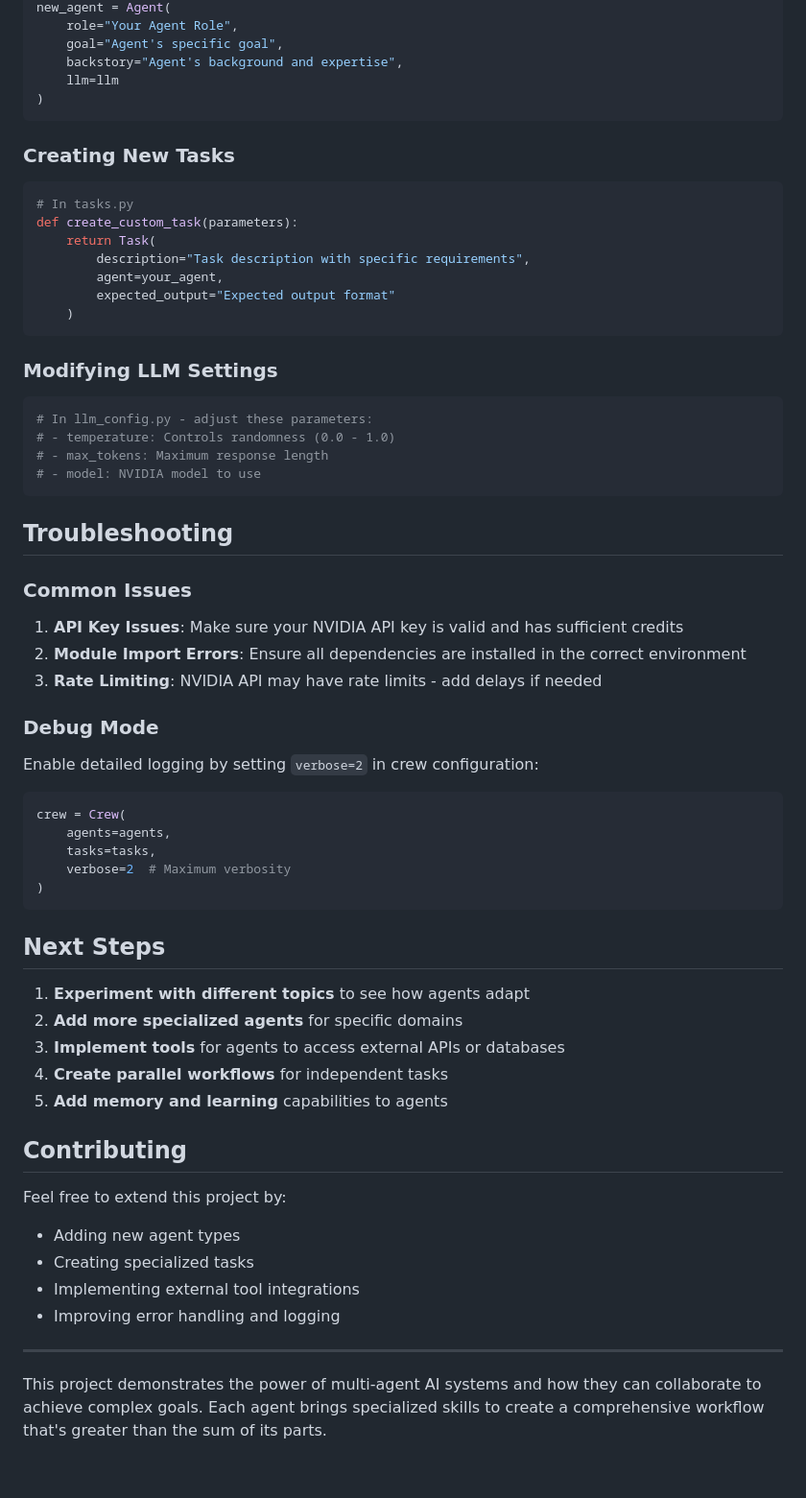
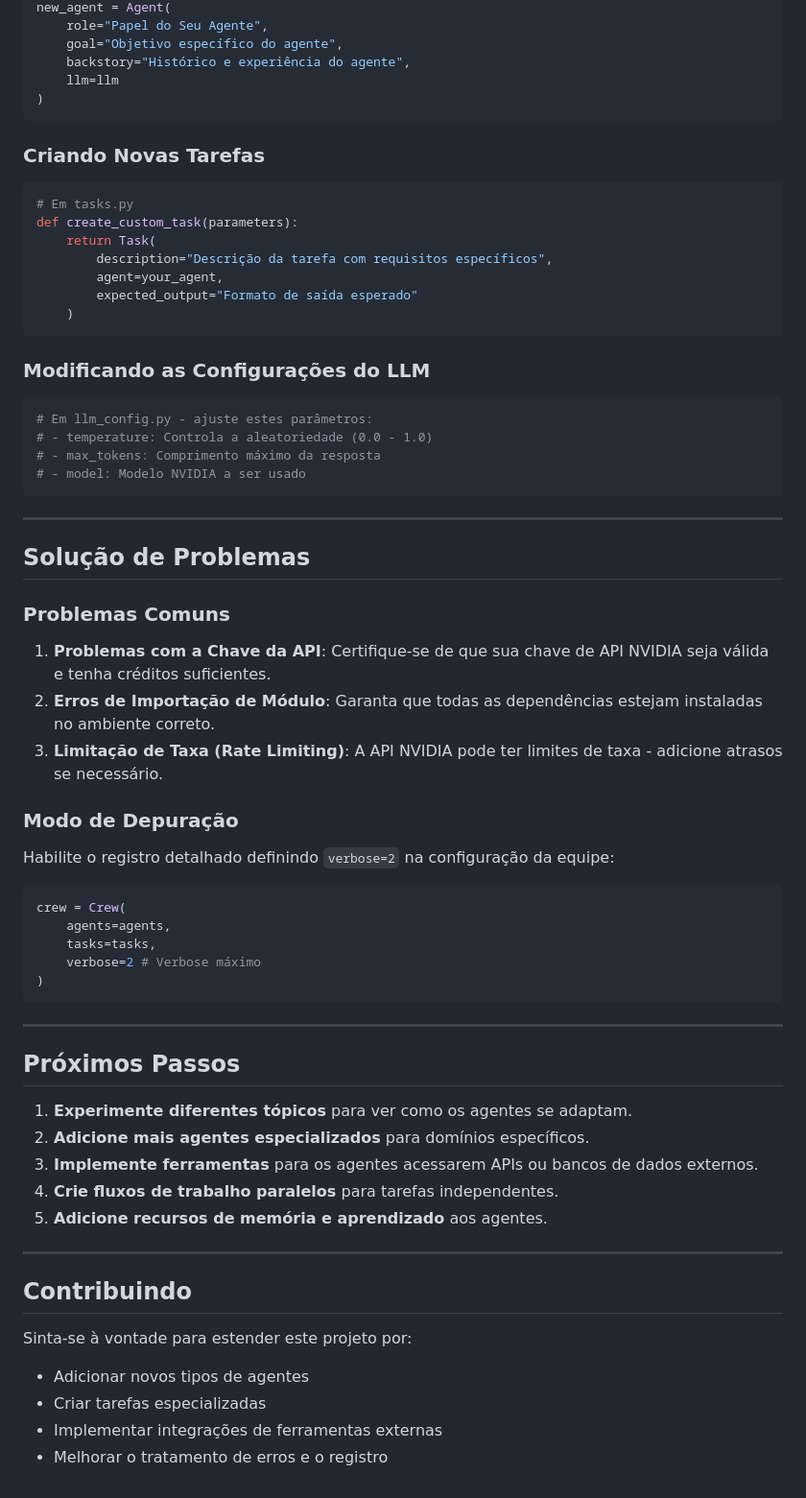
Before and after one commit to rbfcdog/nvidia, a Markdown page: README.md, the part around the change printed below. Shown: that part at 96% size. GitHub-like rendering.

````diff
--- a/README.md
+++ b/README.md
@@ -154,65 +179,71 @@ result = crew.kickoff()
 new_agent = Agent(
-    role="Your Agent Role",
-    goal="Agent's specific goal",
-    backstory="Agent's background and expertise",
+    role="Papel do Seu Agente",
+    goal="Objetivo específico do agente",
+    backstory="Histórico e experiência do agente",
     llm=llm
 )
 ```
 
-### Creating New Tasks
+### Criando Novas Tarefas
+
 ```python
-# In tasks.py
+# Em tasks.py
 def create_custom_task(parameters):
     return Task(
-        description="Task description with specific requirements",
+        description="Descrição da tarefa com requisitos específicos",
         agent=your_agent,
-        expected_output="Expected output format"
+        expected_output="Formato de saída esperado"
     )
 ```
 
-### Modifying LLM Settings
+### Modificando as Configurações do LLM
+
 ```python
-# In llm_config.py - adjust these parameters:
-# - temperature: Controls randomness (0.0 - 1.0)
-# - max_tokens: Maximum response length
-# - model: NVIDIA model to use
+# Em llm_config.py - ajuste estes parâmetros:
+# - temperature: Controla a aleatoriedade (0.0 - 1.0)
+# - max_tokens: Comprimento máximo da resposta
+# - model: Modelo NVIDIA a ser usado
 ```
 
-## Troubleshooting
+-----
 
-### Common Issues
+## Solução de Problemas
 
-1. **API Key Issues**: Make sure your NVIDIA API key is valid and has sufficient credits
-2. **Module Import Errors**: Ensure all dependencies are installed in the correct environment
-3. **Rate Limiting**: NVIDIA API may have rate limits - add delays if needed
+### Problemas Comuns
 
-### Debug Mode
-Enable detailed logging by setting `verbose=2` in crew configuration:
+1.  **Problemas com a Chave da API**: Certifique-se de que sua chave de API NVIDIA seja válida e tenha créditos suficientes.
+2.  **Erros de Importação de Módulo**: Garanta que todas as dependências estejam instaladas no ambiente correto.
+3.  **Limitação de Taxa (Rate Limiting)**: A API NVIDIA pode ter limites de taxa - adicione atrasos se necessário.
+
+### Modo de Depuração
+
+Habilite o registro detalhado definindo `verbose=2` na configuração da equipe:
 
 ```python
 crew = Crew(
     agents=agents,
     tasks=tasks,
-    verbose=2  # Maximum verbosity
+    verbose=2 # Verbose máximo
 )
 ```
 
-## Next Steps
+-----
 
-1. **Experiment with different topics** to see how agents adapt
-2. **Add more specialized agents** for specific domains
-3. **Implement tools** for agents to access external APIs or databases
-4. **Create parallel workflows** for independent tasks
-5. **Add memory and learning** capabilities to agents
+## Próximos Passos
 
-## Contributing
+1.  **Experimente diferentes tópicos** para ver como os agentes se adaptam.
+2.  **Adicione mais agentes especializados** para domínios específicos.
+3.  **Implemente ferramentas** para os agentes acessarem APIs ou bancos de dados externos.
+4.  **Crie fluxos de trabalho paralelos** para tarefas independentes.
+5.  **Adicione recursos de memória e aprendizado** aos agentes.
 
-Feel free to extend this project by:
-- Adding new agent types
-- Creating specialized tasks
-- Implementing external tool integrations
-- Improving error handling and logging
+-----
 
----
+## Contribuindo
 
-This project demonstrates the power of multi-agent AI systems and how they can collaborate to achieve complex goals. Each agent brings specialized skills to create a comprehensive workflow that's greater than the sum of its parts.
+Sinta-se à vontade para estender este projeto por:
+
+  - Adicionar novos tipos de agentes
+  - Criar tarefas especializadas
+  - Implementar integrações de ferramentas externas
+  - Melhorar o tratamento de erros e o registro
````
Also changed, not shown: other parts of README.md (+102 -77 lines).
